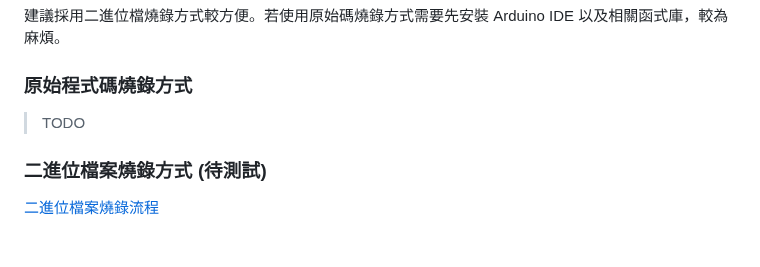
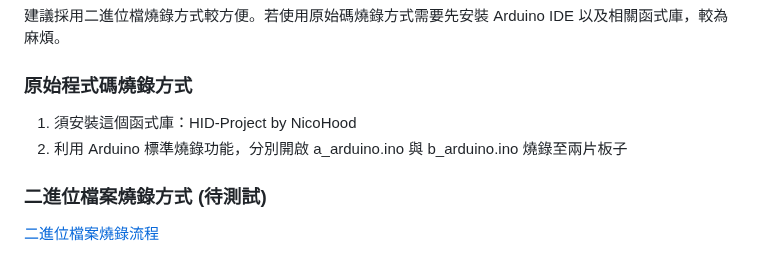
Before and after one commit to jasoncheng7115/JTUSBKVM, a Markdown page: README.md, the part around the change. Drawn GitHub-style.

```diff
--- a/README.md
+++ b/README.md
@@ -148,7 +148,9 @@
 建議採用二進位檔燒錄方式較方便。若使用原始碼燒錄方式需要先安裝 Arduino IDE 以及相關函式庫，較為麻煩。
 
 ### 原始程式碼燒錄方式
-> TODO
+1. 須安裝這個函式庫：HID-Project by NicoHood
+2. 利用 Arduino 標準燒錄功能，分別開啟 a_arduino.ino 與 b_arduino.ino 燒錄至兩片板子
+
 
 ### 二進位檔案燒錄方式 (待測試)
 [二進位檔案燒錄流程](https://github.com/jasoncheng7115/JTUSBKVM/blob/main/FLASHFW.md)
```
